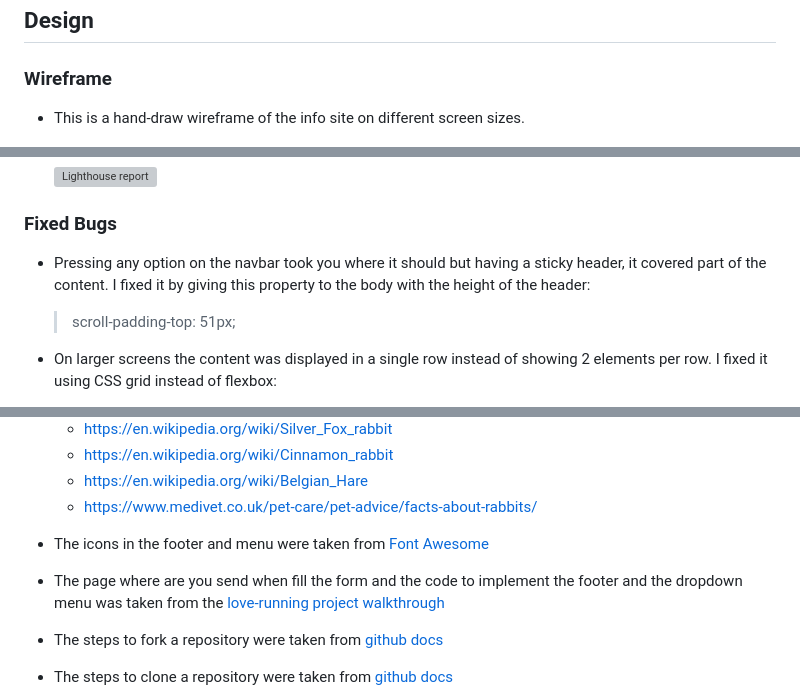
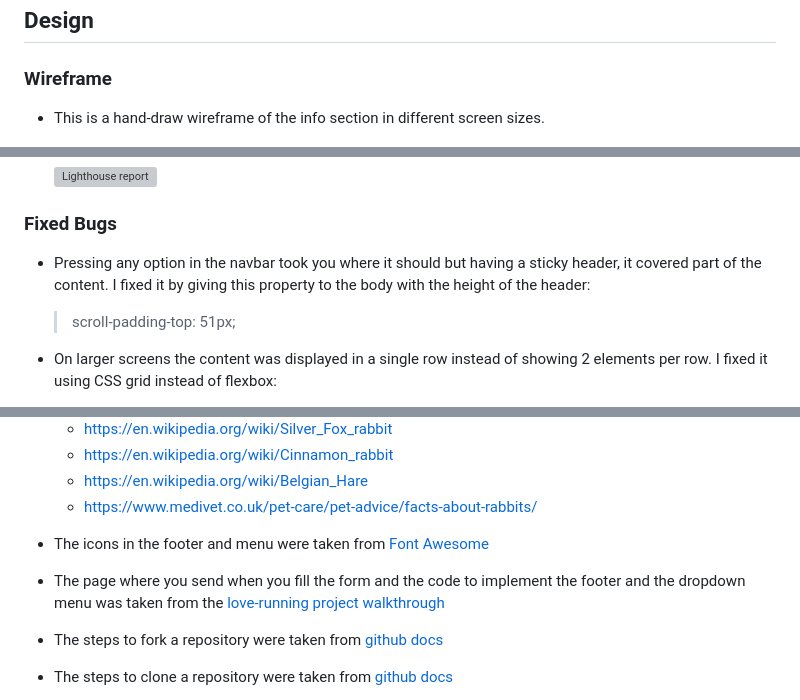
Before and after one commit to PaaulCB/worlds-rabbits, a Markdown page: README.md, 3 parts joined by grey strips. Drawn GitHub-style; grey boxes are pictures that could not be loaded.

```diff
--- a/README.md
+++ b/README.md
@@ -51,7 +51,7 @@ Worlds rabbit it a site that wants to give knowleadge about the differents rabbi
 
 ### Wireframe
 
-- This is a hand-draw wireframe of the info site on different screen sizes.
+- This is a hand-draw wireframe of the info section in different screen sizes.
 
   ![Wireframe](assets/images/wireframe.jpg)
 
@@ -115,7 +115,7 @@ Worlds rabbit it a site that wants to give knowleadge about the differents rabbi
 
 ### Fixed Bugs
 
-- Pressing any option on the navbar took you where it should but having a sticky header, it covered part of the content. I fixed it by giving this property to the body with the height of the header:
+- Pressing any option in the navbar took you where it should but having a sticky header, it covered part of the content. I fixed it by giving this property to the body with the height of the header:
   > scroll-padding-top: 51px;
 - On larger screens the content was displayed in a single row instead of showing 2 elements per row. I fixed it using CSS grid instead of flexbox:
 
@@ -198,7 +198,7 @@ Worlds rabbit it a site that wants to give knowleadge about the differents rabbi
   - <https://www.medivet.co.uk/pet-care/pet-advice/facts-about-rabbits/>
 
 - The icons in the footer and menu were taken from [Font Awesome](https://fontawesome.com/)
-- The page where are you send when fill the form and the code to implement the footer and the dropdown menu was taken from the [love-running project walkthrough](https://github.com/Code-Institute-Solutions/love-running-v3/tree/main/8.1-testing-and-validation)
+- The page where you send when you fill the form and the code to implement the footer and the dropdown menu was taken from the [love-running project walkthrough](https://github.com/Code-Institute-Solutions/love-running-v3/tree/main/8.1-testing-and-validation)
 - The steps to fork a repository were taken from [github docs](https://docs.github.com/en/get-started/quickstart/fork-a-repo)
 - The steps to clone a repository were taken from [github docs](https://docs.github.com/en/repositories/creating-and-managing-repositories/cloning-a-repository)
 - The template to make this README was taken from [code institute](https://github.com/Code-Institute-Solutions/readme-template/blob/master/README.md)
```
Also changed, not shown: other parts of README.md (+6 -6 lines).
